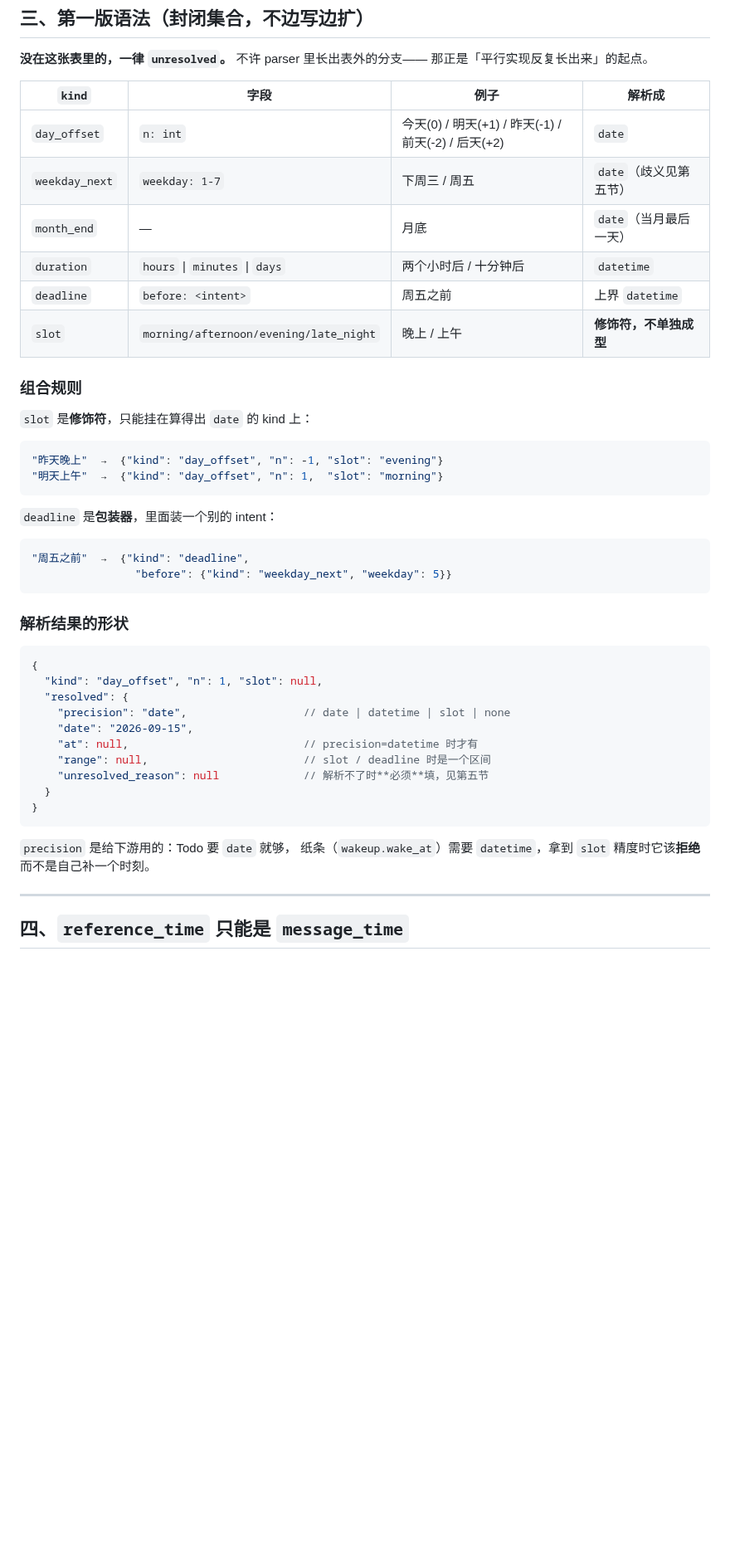
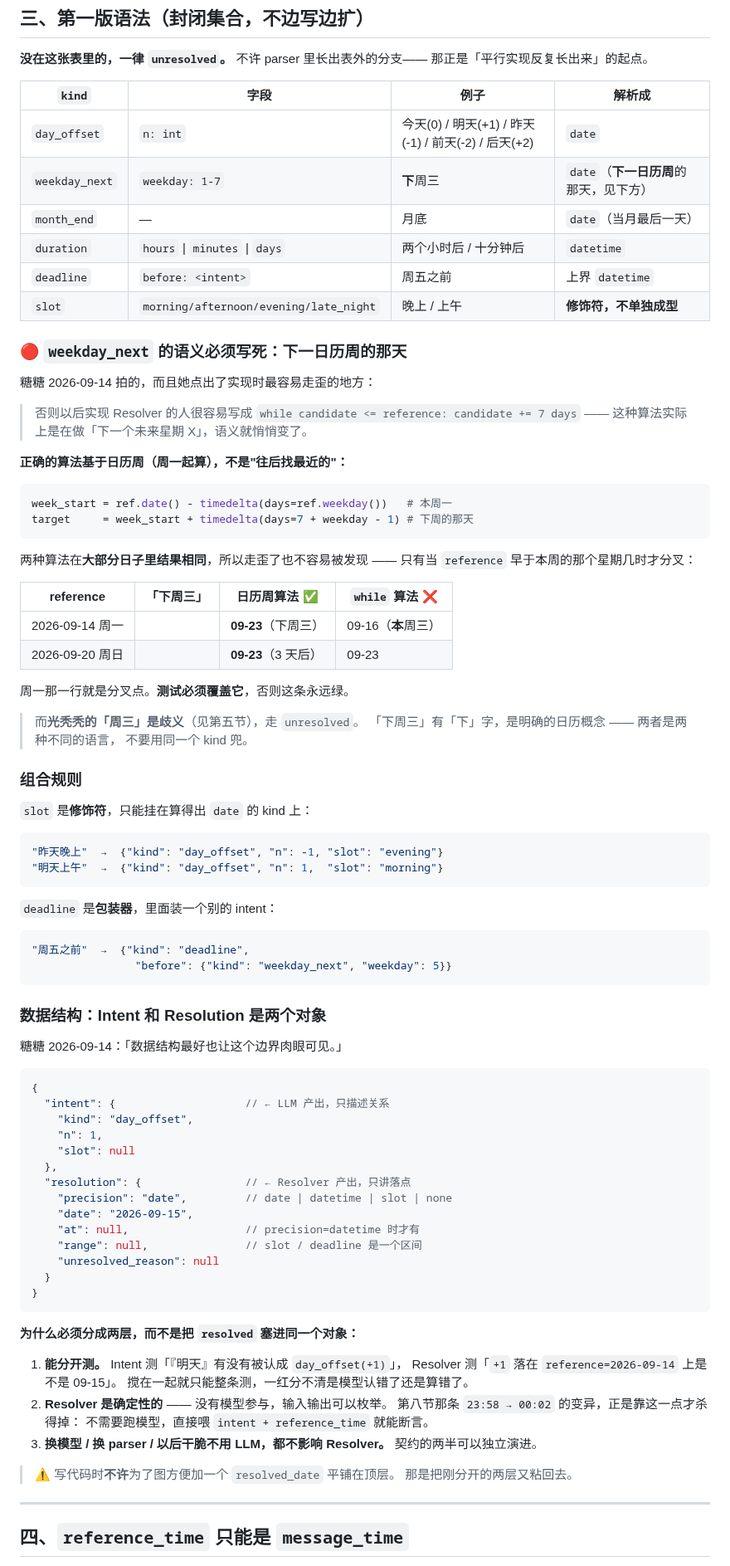
Before and after one commit to Iristt-boop/caelum, a Markdown page: CAELUM-Temporal-Intent-Contract.md, the part around one of its changes. Shown at 83% size. GitHub-like rendering; blank space fills up the shorter version.

````diff
--- a/CAELUM-Temporal-Intent-Contract.md
+++ b/CAELUM-Temporal-Intent-Contract.md
@@ -77,11 +77,40 @@
 | `kind` | 字段 | 例子 | 解析成 |
 |---|---|---|---|
 | `day_offset` | `n: int` | 今天(0) / 明天(+1) / 昨天(-1) / 前天(-2) / 后天(+2) | `date` |
-| `weekday_next` | `weekday: 1-7` | 下周三 / 周五 | `date`（歧义见第五节） |
+| `weekday_next` | `weekday: 1-7` | **下**周三 | `date`（**下一日历周**的那天，见下方） |
 | `month_end` | — | 月底 | `date`（当月最后一天） |
 | `duration` | `hours` \| `minutes` \| `days` | 两个小时后 / 十分钟后 | `datetime` |
 | `deadline` | `before: <intent>` | 周五之前 | 上界 `datetime` |
 | `slot` | `morning/afternoon/evening/late_night` | 晚上 / 上午 | **修饰符，不单独成型** |
+
+### 🔴 `weekday_next` 的语义必须写死：**下一日历周**的那天
+
+糖糖 2026-09-14 拍的，而且她点出了实现时最容易走歪的地方：
+
+> 否则以后实现 Resolver 的人很容易写成
+> `while candidate <= reference: candidate += 7 days` ——
+> 这种算法实际上是在做「下一个未来星期 X」，语义就悄悄变了。
+
+**正确的算法基于日历周（周一起算），不是"往后找最近的"：**
+
+```python
+week_start = ref.date() - timedelta(days=ref.weekday())   # 本周一
+target     = week_start + timedelta(days=7 + weekday - 1) # 下周的那天
+```
+
+两种算法在**大部分日子里结果相同**，所以走歪了也不容易被发现 ——
+只有当 `reference` 早于本周的那个星期几时才分叉：
+
+| reference | 「下周三」 | 日历周算法 ✅ | `while` 算法 ❌ |
+|---|---|---|---|
+| 2026-09-14 周一 | | **09-23**（下周三） | 09-16（**本**周三） |
+| 2026-09-20 周日 | | **09-23**（3 天后） | 09-23 |
+
+周一那一行就是分叉点。**测试必须覆盖它**，否则这条永远绿。
+
+> 而**光秃秃的「周三」是歧义**（见第五节），走 `unresolved`。
+> 「下周三」有「下」字，是明确的日历概念 —— 两者是两种不同的语言，
+> 不要用同一个 kind 兜。
 
 ### 组合规则
 
@@ -99,23 +128,40 @@
                 "before": {"kind": "weekday_next", "weekday": 5}}
 ```
 
-### 解析结果的形状
+### 数据结构：**Intent 和 Resolution 是两个对象**
+
+糖糖 2026-09-14：「数据结构最好也让这个边界肉眼可见。」
 
 ```json
 {
-  "kind": "day_offset", "n": 1, "slot": null,
-  "resolved": {
-    "precision": "date",                  // date | datetime | slot | none
+  "intent": {                    // ← LLM 产出，只描述关系
+    "kind": "day_offset",
+    "n": 1,
+    "slot": null
+  },
+  "resolution": {                // ← Resolver 产出，只讲落点
+    "precision": "date",         // date | datetime | slot | none
     "date": "2026-09-15",
-    "at": null,                           // precision=datetime 时才有
-    "range": null,                        // slot / deadline 时是一个区间
-    "unresolved_reason": null             // 解析不了时**必须**填，见第五节
+    "at": null,                  // precision=datetime 时才有
+    "range": null,               // slot / deadline 是一个区间
+    "unresolved_reason": null
   }
 }
 ```
 
-`precision` 是给下游用的：Todo 要 `date` 就够，
-纸条（`wakeup.wake_at`）需要 `datetime`，拿到 `slot` 精度时它该**拒绝**而不是自己补一个时刻。
+**为什么必须分成两层，而不是把 `resolved` 塞进同一个对象：**
+
+1. **能分开测。** Intent 测「『明天』有没有被认成 `day_offset(+1)`」，
+   Resolver 测「`+1` 落在 `reference=2026-09-14` 上是不是 09-15」。
+   搅在一起就只能整条测，一红分不清是模型认错了还是算错了。
+2. **Resolver 是确定性的** —— 没有模型参与，输入输出可以枚举。
+   第八节那条 `23:58 → 00:02` 的变异，正是靠这一点才杀得掉：
+   不需要跑模型，直接喂 `intent + reference_time` 就能断言。
+3. **换模型 / 换 parser / 以后干脆不用 LLM，都不影响 Resolver。**
+   契约的两半可以独立演进。
+
+> ⚠️ 写代码时**不许**为了图方便加一个 `resolved_date` 平铺在顶层。
+> 那是把刚分开的两层又粘回去。
 
 ---
 
````
Also changed, not shown: other parts of CAELUM-Temporal-Intent-Contract.md (+105 -25 lines).
